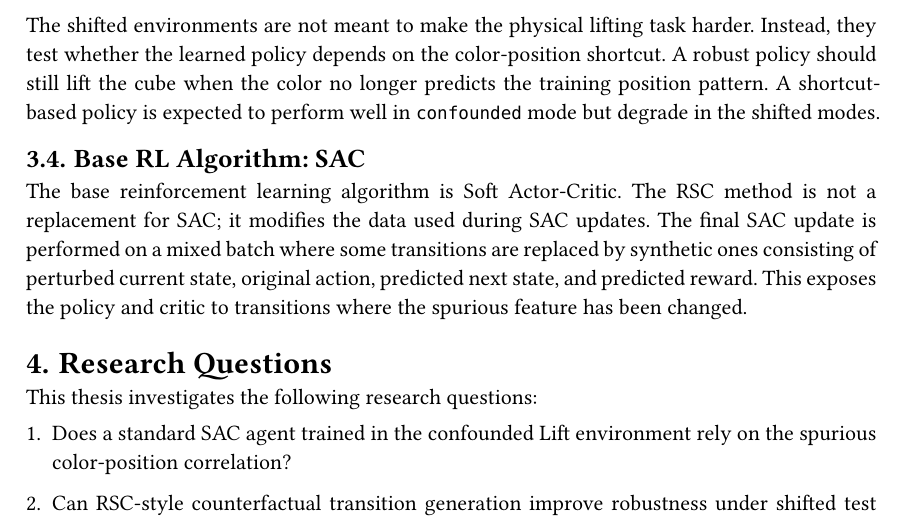
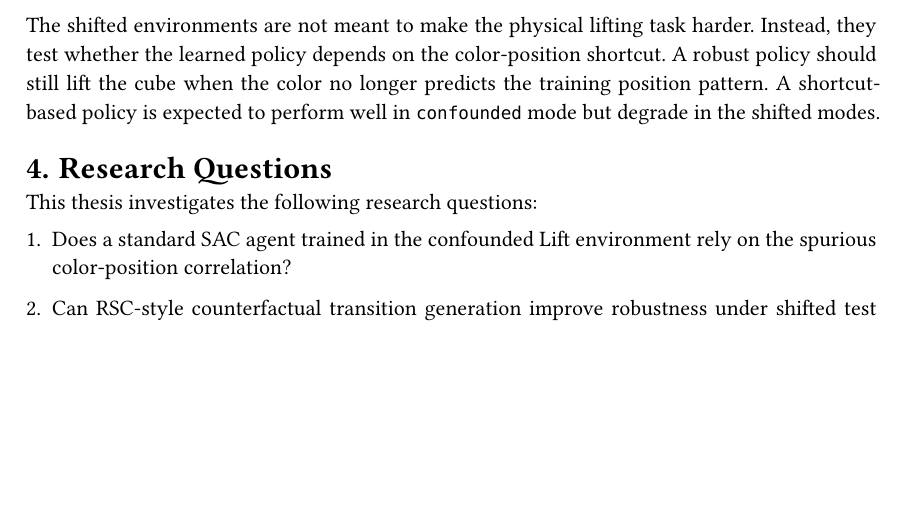
Before and after one commit to zaranix/Proposal, a Typst document (main.typ): part of page 4 of 5, cut so that both start at the same text, the shorter picture padded with empty space. The pictures show the PDF file main.pdf that the author committed with the source.

Commit message:
refinement

```diff
--- a/main.typ
+++ b/main.typ
@@ -157,10 +157,6 @@ I define three main environment modes:
 
 The shifted environments are not meant to make the physical lifting task harder. Instead, they test whether the learned policy depends on the color-position shortcut. A robust policy should still lift the cube when the color no longer predicts the training position pattern. A shortcut-based policy is expected to perform well in `confounded` mode but degrade in the shifted modes.
 
-==  Base RL Algorithm: SAC
-
-The base reinforcement learning algorithm is Soft Actor-Critic. The RSC method is not a replacement for SAC; it modifies the data used during SAC updates. The final SAC update is performed on a mixed batch where some transitions are replaced by synthetic ones consisting of perturbed current state, original action, predicted next state, and predicted reward. This exposes the policy and critic to transitions where the spurious feature has been changed.
-
 
 = Research Questions
 
```
Also changed, not shown: main.pdf.
